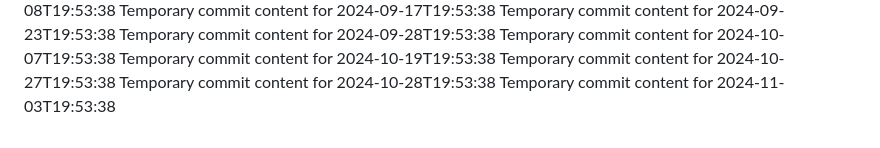
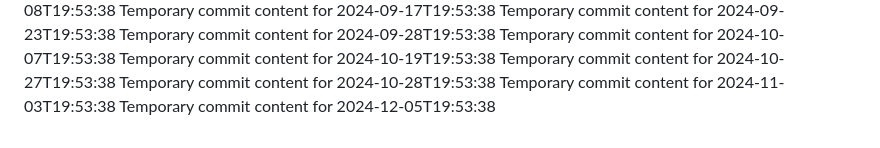
Before and after one commit to fuzzyBear123/hub-463-p, a Markdown page: report.md, the part around the change. GitHub-like rendering.

```diff
--- a/report.md
+++ b/report.md
@@ -69,3 +69,4 @@ Temporary commit content for 2024-10-19T19:53:38
 Temporary commit content for 2024-10-27T19:53:38
 Temporary commit content for 2024-10-28T19:53:38
 Temporary commit content for 2024-11-03T19:53:38
+Temporary commit content for 2024-12-05T19:53:38
```
